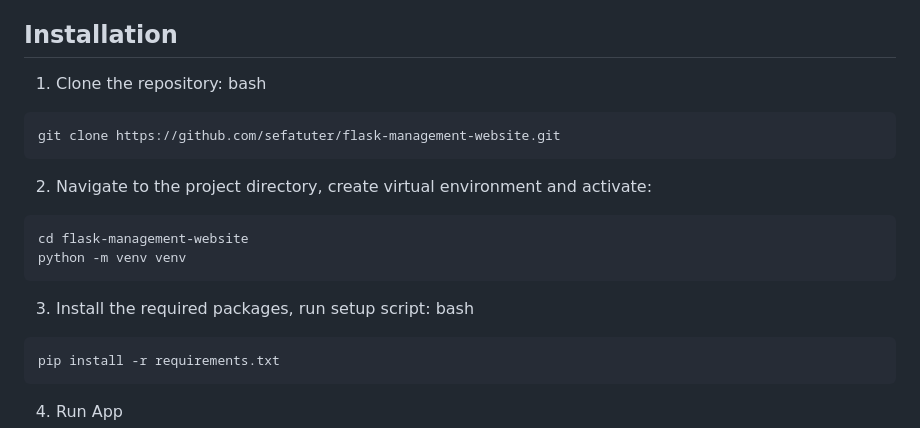
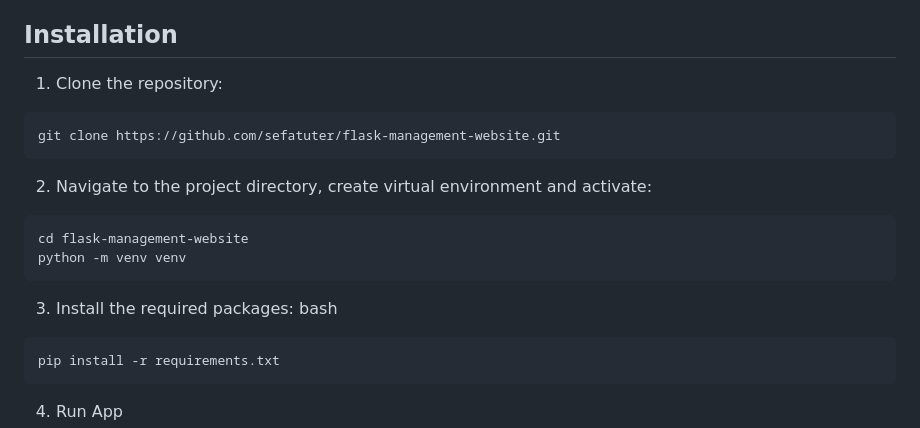
Before and after one commit to sefatuter/flask-management-website, a Markdown page: README.md, the part around the change. Rendered like a GitHub page.

````diff
--- a/README.md
+++ b/README.md
@@ -11,7 +11,6 @@ is ensured by using Google OAuth system
 ## Installation
 
 1. Clone the repository:
-    bash
 ```
 git clone https://github.com/sefatuter/flask-management-website.git
 ```
@@ -22,7 +21,7 @@ cd flask-management-website
 python -m venv venv
 ```
 
-3. Install the required packages, run setup script:
+3. Install the required packages:
      bash
 ```
 pip install -r requirements.txt
````
